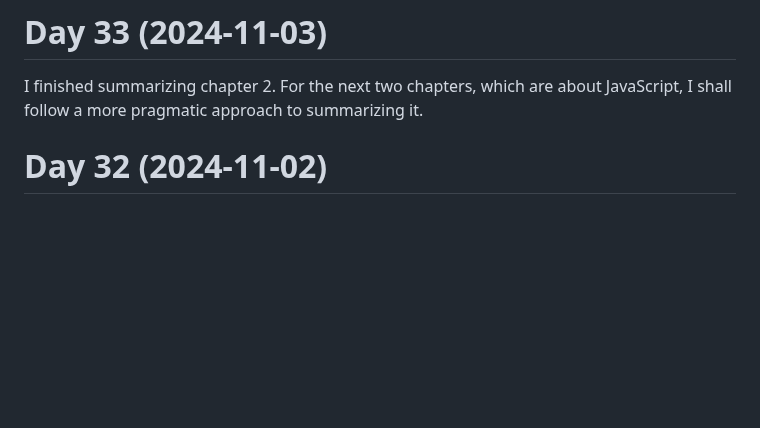
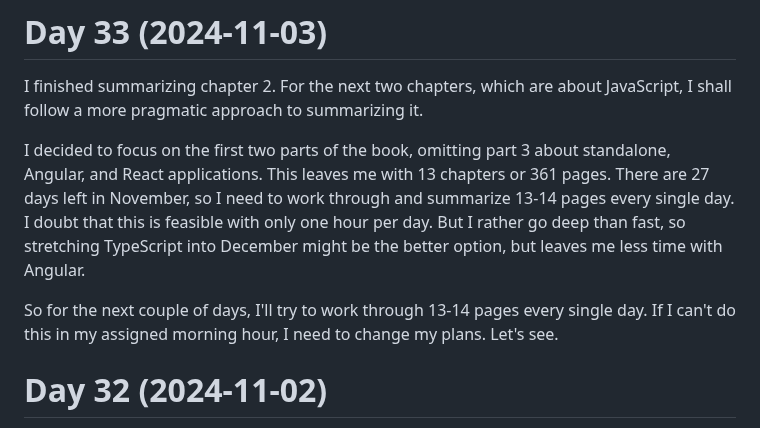
Before and after one commit to patrickbucher/daily-frontend-grind-q4-2024, a Markdown page: diary.md, the part around the change. GitHub-like rendering; blank space fills up the shorter version.

Commit message:
updated diary

```diff
--- a/diary.md
+++ b/diary.md
@@ -2,6 +2,17 @@
 
 I finished summarizing chapter 2. For the next two chapters, which are about
 JavaScript, I shall follow a more pragmatic approach to summarizing it.
+
+I decided to focus on the first two parts of the book, omitting part 3 about
+standalone, Angular, and React applications. This leaves me with 13 chapters or
+361 pages. There are 27 days left in November, so I need to work through and
+summarize 13-14 pages every single day. I doubt that this is feasible with only
+one hour per day. But I rather go deep than fast, so stretching TypeScript into
+December might be the better option, but leaves me less time with Angular.
+
+So for the next couple of days, I'll try to work through 13-14 pages every
+single day. If I can't do this in my assigned morning hour, I need to change my
+plans. Let's see.
 
 # Day 32 (2024-11-02)
 
```
